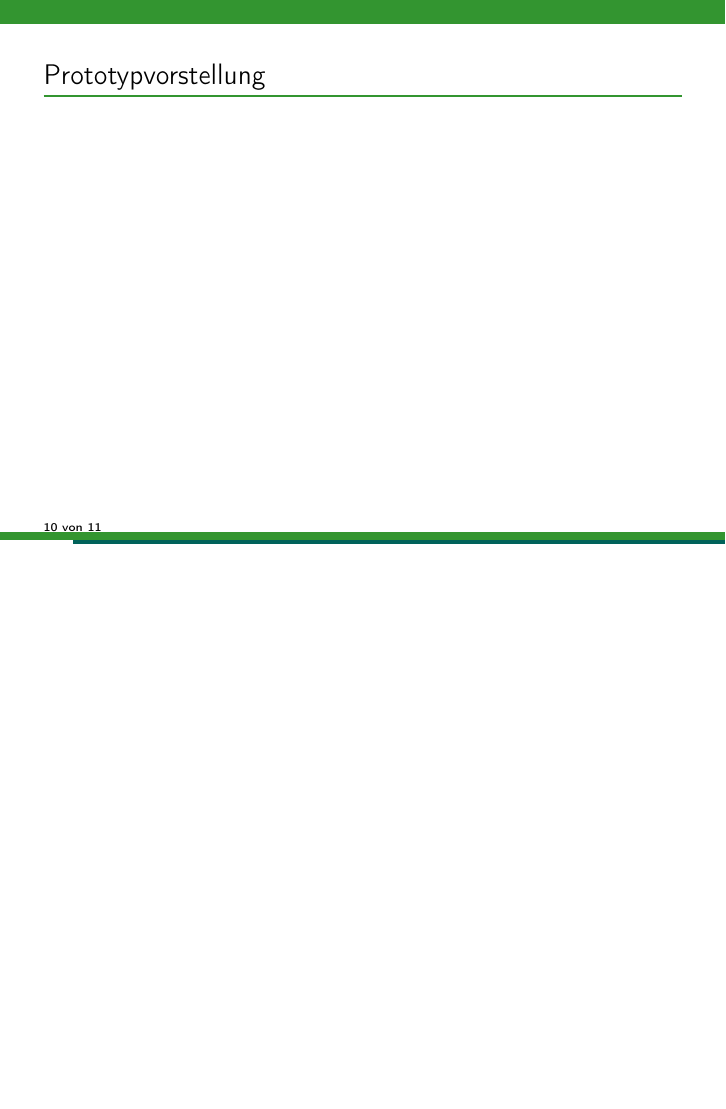
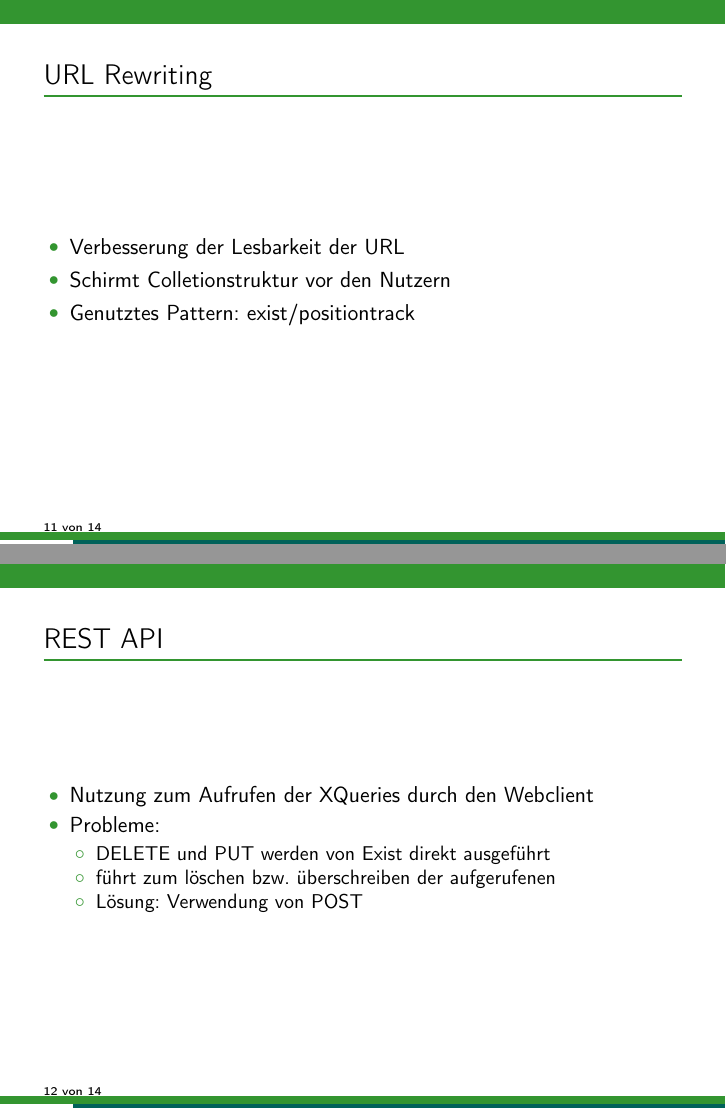
Before and after one commit to danielmpla/xml-website, LaTeX slides (Praesentation/chameleon.tex): page 11 of 13 before the commit and pages 12 and 13 of 16 after it, the two joined at a grey line, the shorter picture padded with empty space. Compiled offline with pdfLaTeX; the source files are stored in an older character set and shown here as Unicode.

Commit message:
präsi-Teil

```diff
--- a/Praesentation/chameleon.tex
+++ b/Praesentation/chameleon.tex
@@ -148,7 +171,29 @@
 \end{itemize}
 \end{frame}
 
+\subsection{URL Rewriting}
+\begin{frame}
+\frametitle{URL Rewriting}
+\begin{itemize}
+\item Verbesserung der Lesbarkeit der URL
+\item Schirmt Colletionstruktur vor den Nutzern
+\item Genutztes Pattern: exist/positiontrack
+\end{itemize}
+\end{frame}
 
+\subsection{REST API}
+\begin{frame}
+\frametitle{REST API}
+\begin{itemize}
+\item Nutzung zum Aufrufen der XQueries durch den Webclient
+\item Probleme:
+\begin{itemize}
+\item DELETE und PUT werden von Exist direkt ausgeführt
+\item führt zum löschen bzw. überschreiben der aufgerufenen
+\item Lösung: Verwendung von POST
+\end{itemize}
+\end{itemize}
+\end{frame}
 
 \section{Prototypvorstellung}
 \begin{frame}
```
Also changed, not shown: Praesentation/chameleon.tex (23 more changed lines).
